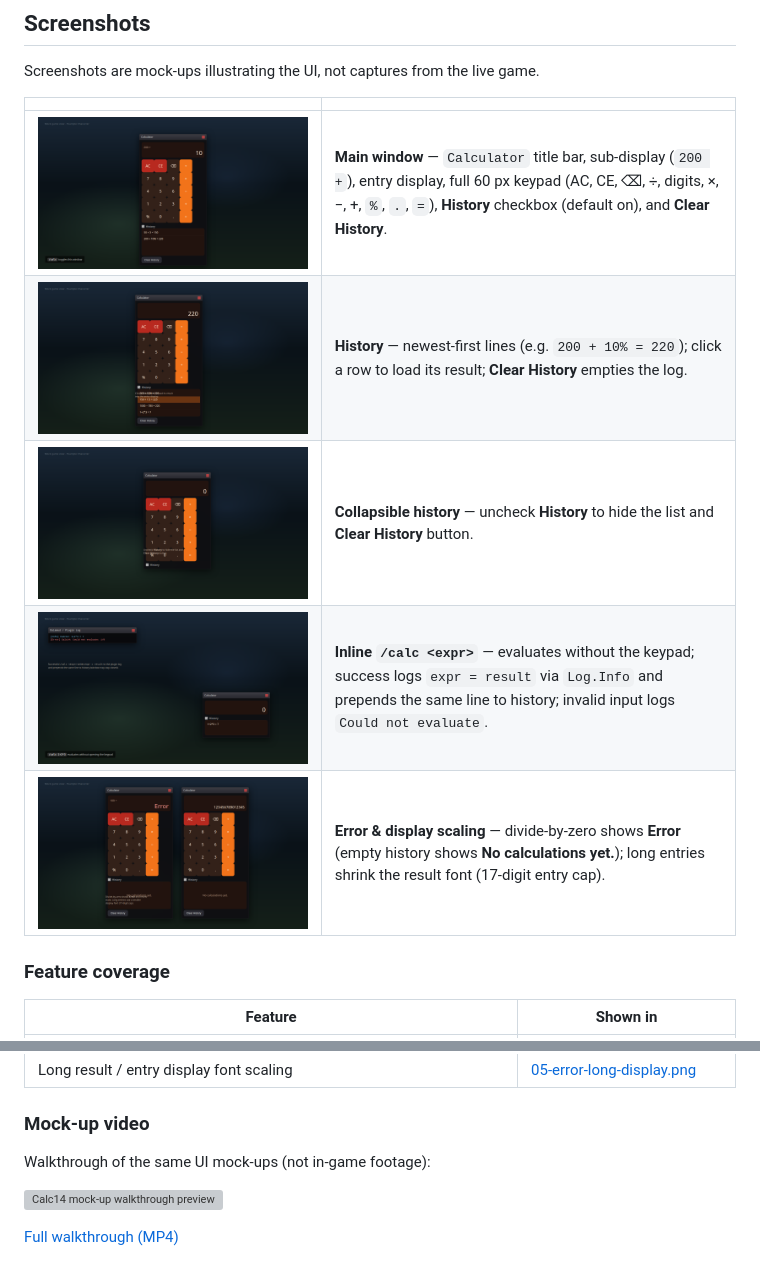
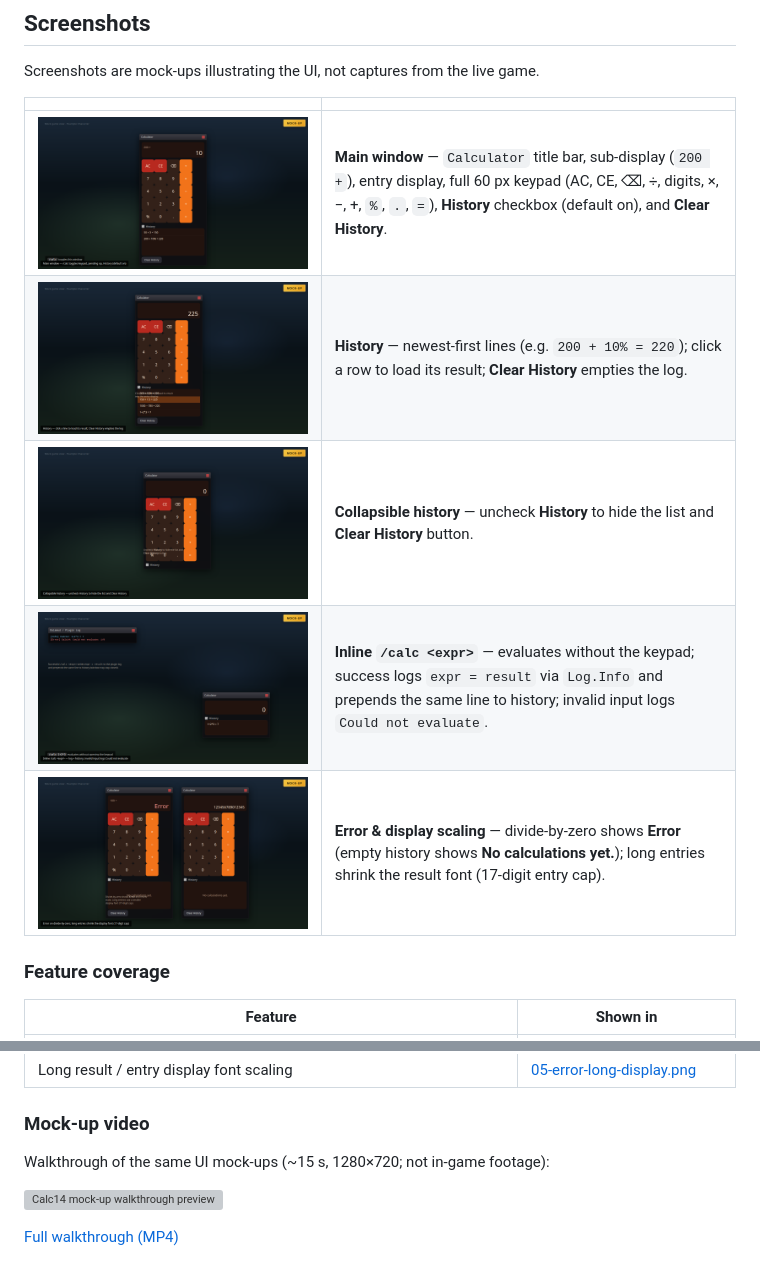
Before and after one commit to priestkos/Calc14, a Markdown page: README.md, 2 parts joined by grey strips. Drawn GitHub-style; pictures changed too: docs/screenshots/01-main-window-keypad.png, docs/screenshots/02-history-interaction.png, docs/screenshots/03-history-collapsed-empty.png; grey boxes are pictures that could not be loaded.

Commit message:
Refresh mock-up screenshots and 15s walkthrough (#13)
Add gold Mock-up badges and bottom scene labels to HTML mock-ups, re-render PNGs,
and rebuild the walkthrough at 15s with per-beat labels and frame-based encoding.

Co-authored-by: Cursor Agent <cursoragent@cursor.com>
Co-authored-by: PriestKos <priestkos@users.noreply.github.com>

```diff
--- a/README.md
+++ b/README.md
@@ -38,7 +38,7 @@ Screenshots are mock-ups illustrating the UI, not captures from the live game.
 
 ### Mock-up video
 
-Walkthrough of the same UI mock-ups (not in-game footage):
+Walkthrough of the same UI mock-ups (~15 s, 1280×720; not in-game footage):
 
 ![Calc14 mock-up walkthrough preview](docs/videos/mockup-walkthrough.gif)
 
```
Also changed, not shown: 12 other files.
